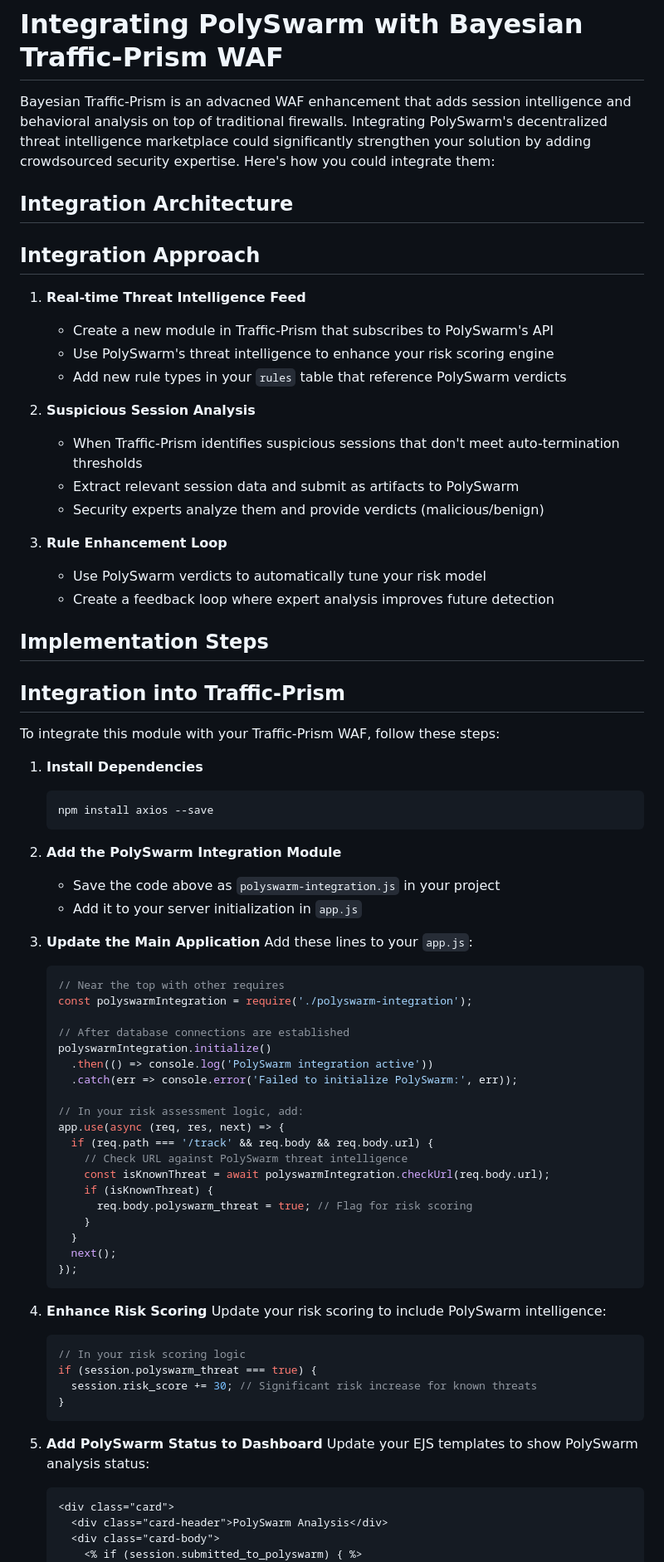
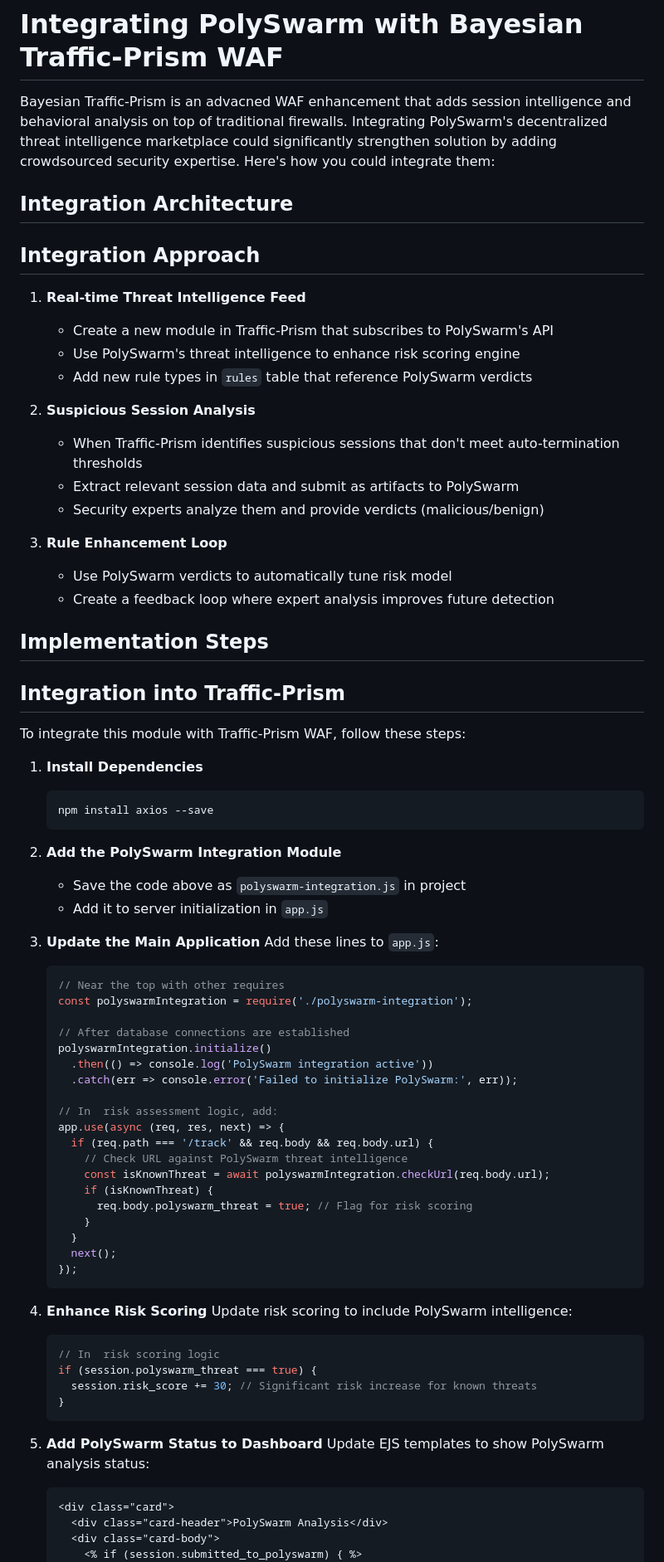
Before and after one commit to RahulModak74/Bayesian-Traffic-Prism, a Markdown page: PolySwarm.md, the part around the change printed below. Shown: that part at 83% size. Drawn GitHub-style.

````diff
--- a/PolySwarm.md
+++ b/PolySwarm.md
@@ -1,6 +1,6 @@
 # Integrating PolySwarm with Bayesian Traffic-Prism WAF
 
-Bayesian Traffic-Prism is an advacned  WAF enhancement that adds session intelligence and behavioral analysis on top of traditional firewalls. Integrating PolySwarm's decentralized threat intelligence marketplace could significantly strengthen your solution by adding crowdsourced security expertise. Here's how you could integrate them:
+Bayesian Traffic-Prism is an advacned  WAF enhancement that adds session intelligence and behavioral analysis on top of traditional firewalls. Integrating PolySwarm's decentralized threat intelligence marketplace could significantly strengthen  solution by adding crowdsourced security expertise. Here's how you could integrate them:
 
 ## Integration Architecture
 
@@ -8,8 +8,8 @@ Bayesian Traffic-Prism is an advacned  WAF enhancement that adds session intelli
 
 1. **Real-time Threat Intelligence Feed**
    - Create a new module in Traffic-Prism that subscribes to PolySwarm's API
-   - Use PolySwarm's threat intelligence to enhance your risk scoring engine
-   - Add new rule types in your `rules` table that reference PolySwarm verdicts
+   - Use PolySwarm's threat intelligence to enhance  risk scoring engine
+   - Add new rule types in  `rules` table that reference PolySwarm verdicts
 
 2. **Suspicious Session Analysis**
    - When Traffic-Prism identifies suspicious sessions that don't meet auto-termination thresholds
@@ -17,14 +17,14 @@ Bayesian Traffic-Prism is an advacned  WAF enhancement that adds session intelli
    - Security experts analyze them and provide verdicts (malicious/benign)
 
 3. **Rule Enhancement Loop**
-   - Use PolySwarm verdicts to automatically tune your risk model
+   - Use PolySwarm verdicts to automatically tune  risk model
    - Create a feedback loop where expert analysis improves future detection
 
 ## Implementation Steps
 
 ## Integration into Traffic-Prism
 
-To integrate this module with your Traffic-Prism WAF, follow these steps:
+To integrate this module with  Traffic-Prism WAF, follow these steps:
 
 1. **Install Dependencies**
    ```bash
@@ -32,11 +32,11 @@ To integrate this module with your Traffic-Prism WAF, follow these steps:
    ```
 
 2. **Add the PolySwarm Integration Module**
-   - Save the code above as `polyswarm-integration.js` in your project
-   - Add it to your server initialization in `app.js`
+   - Save the code above as `polyswarm-integration.js` in  project
+   - Add it to  server initialization in `app.js`
 
 3. **Update the Main Application**
-   Add these lines to your `app.js`:
+   Add these lines to  `app.js`:
 
    ```javascript
    // Near the top with other requires
@@ -47,7 +47,7 @@ To integrate this module with your Traffic-Prism WAF, follow these steps:
      .then(() => console.log('PolySwarm integration active'))
      .catch(err => console.error('Failed to initialize PolySwarm:', err));
 
-   // In your risk assessment logic, add:
+   // In  risk assessment logic, add:
    app.use(async (req, res, next) => {
      if (req.path === '/track' && req.body && req.body.url) {
        // Check URL against PolySwarm threat intelligence
@@ -61,17 +61,17 @@ To integrate this module with your Traffic-Prism WAF, follow these steps:
    ```
 
 4. **Enhance Risk Scoring**
-   Update your risk scoring to include PolySwarm intelligence:
+   Update  risk scoring to include PolySwarm intelligence:
 
    ```javascript
-   // In your risk scoring logic
+   // In  risk scoring logic
    if (session.polyswarm_threat === true) {
      session.risk_score += 30; // Significant risk increase for known threats
    }
    ```
 
 5. **Add PolySwarm Status to Dashboard**
-   Update your EJS templates to show PolySwarm analysis status:
+   Update  EJS templates to show PolySwarm analysis status:
 
    ```html
    <div class="card">
````
Also changed, not shown: other parts of PolySwarm.md (+4 -4 lines).
